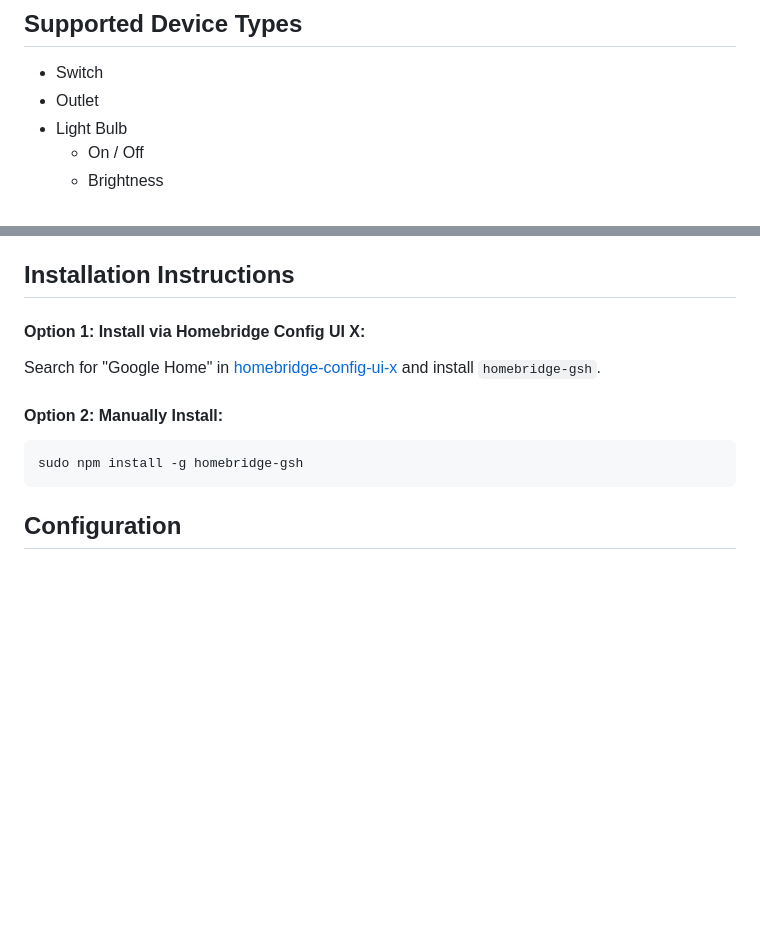
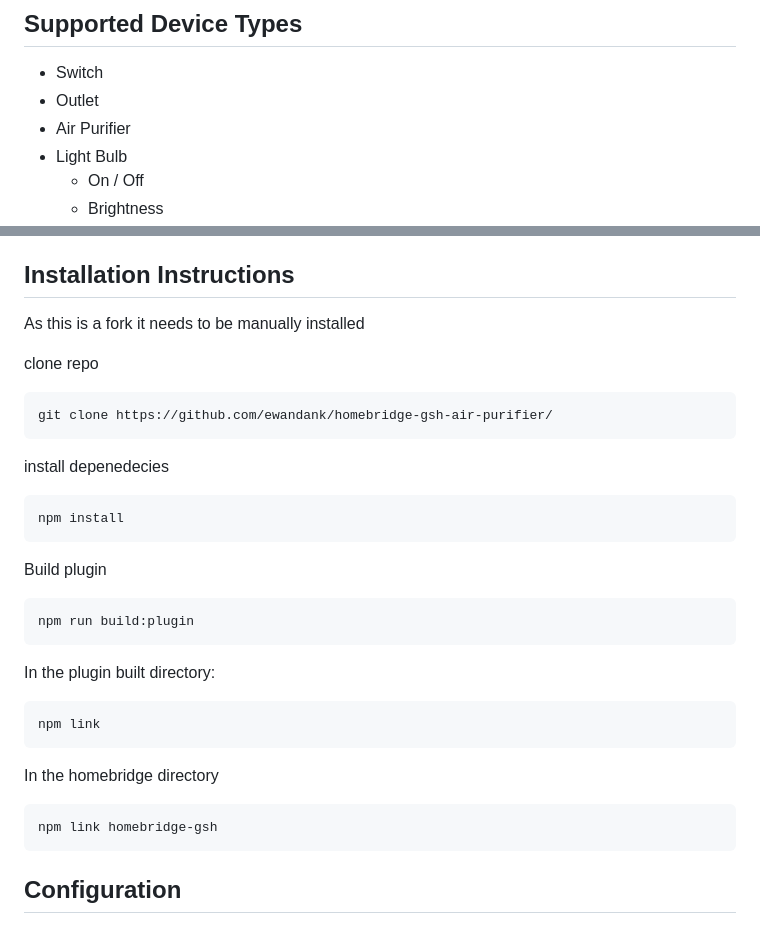
Before and after one commit to oznu/homebridge-gsh, a Markdown page: README.md, 2 parts joined by grey strips. Rendered like a GitHub page; blank space fills up the shorter version.

````diff
--- a/README.md
+++ b/README.md
@@ -38,6 +38,7 @@ Control your supported [Homebridge](https://github.com/nfarina/homebridge) acces
 
 * Switch
 * Outlet
+* Air Purifier
 * Light Bulb
     * On / Off
     * Brightness
@@ -59,16 +60,28 @@ Control your supported [Homebridge](https://github.com/nfarina/homebridge) acces
 
 ## Installation Instructions
 
-#### Option 1: Install via Homebridge Config UI X:
+As this is a fork it needs to be manually installed
 
-Search for "Google Home" in [homebridge-config-ui-x](https://github.com/oznu/homebridge-config-ui-x) and install `homebridge-gsh`.
-
-#### Option 2: Manually Install:
-
+clone repo
+```bash
+git clone https://github.com/ewandank/homebridge-gsh-air-purifier/
 ```
-sudo npm install -g homebridge-gsh
+install depenedecies
+```bash
+npm install
 ```
-
+Build plugin
+ ```
+ npm run build:plugin
+ ```
+ In the plugin built directory:
+ ```
+ npm link
+ ```
+ In the homebridge directory
+ ```
+ npm link homebridge-gsh
+ ```
 ## Configuration
 
 To configure `homebridge-gsh` you must also be running [homebridge-config-ui-x](https://github.com/oznu/homebridge-config-ui-x).
````
